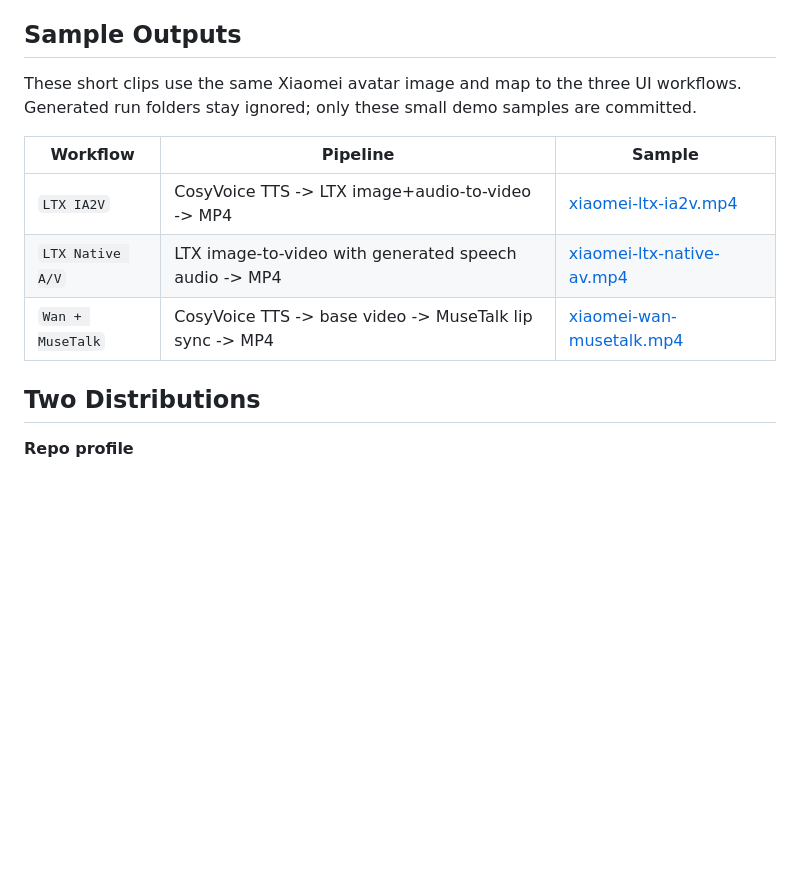
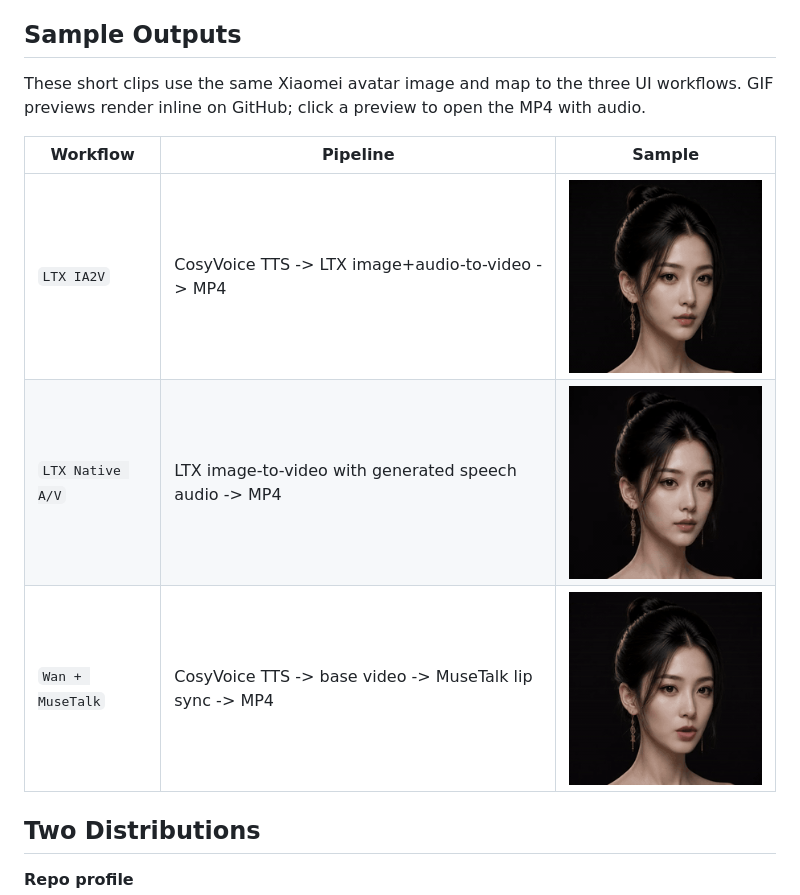
Before and after one commit to ai2764/EchoFrame, a Markdown page: README.md, the part around the change. Rendered like a GitHub page; pictures changed too: assets/samples/xiaomei-ltx-ia2v.gif (added), assets/samples/xiaomei-ltx-native-av.gif (added), assets/samples/xiaomei-wan-musetalk.gif (added); blank space fills up the shorter version.

Commit message:
Render Xiaomei samples inline

```diff
--- a/README.md
+++ b/README.md
@@ -16,13 +16,13 @@ The repository is intentionally lightweight. It contains the EchoFrame UI/API, w
 
 ## Sample Outputs
 
-These short clips use the same Xiaomei avatar image and map to the three UI workflows. Generated run folders stay ignored; only these small demo samples are committed.
+These short clips use the same Xiaomei avatar image and map to the three UI workflows. GIF previews render inline on GitHub; click a preview to open the MP4 with audio.
 
 | Workflow | Pipeline | Sample |
 |---|---|---|
-| `LTX IA2V` | CosyVoice TTS -> LTX image+audio-to-video -> MP4 | [xiaomei-ltx-ia2v.mp4](assets/samples/xiaomei-ltx-ia2v.mp4) |
-| `LTX Native A/V` | LTX image-to-video with generated speech audio -> MP4 | [xiaomei-ltx-native-av.mp4](assets/samples/xiaomei-ltx-native-av.mp4) |
-| `Wan + MuseTalk` | CosyVoice TTS -> base video -> MuseTalk lip sync -> MP4 | [xiaomei-wan-musetalk.mp4](assets/samples/xiaomei-wan-musetalk.mp4) |
+| `LTX IA2V` | CosyVoice TTS -> LTX image+audio-to-video -> MP4 | [![Xiaomei LTX IA2V sample](assets/samples/xiaomei-ltx-ia2v.gif)](assets/samples/xiaomei-ltx-ia2v.mp4) |
+| `LTX Native A/V` | LTX image-to-video with generated speech audio -> MP4 | [![Xiaomei LTX Native A/V sample](assets/samples/xiaomei-ltx-native-av.gif)](assets/samples/xiaomei-ltx-native-av.mp4) |
+| `Wan + MuseTalk` | CosyVoice TTS -> base video -> MuseTalk lip sync -> MP4 | [![Xiaomei Wan + MuseTalk sample](assets/samples/xiaomei-wan-musetalk.gif)](assets/samples/xiaomei-wan-musetalk.mp4) |
 
 ## Two Distributions
 
```
